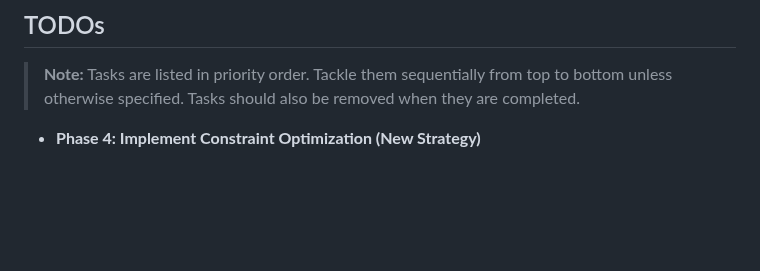
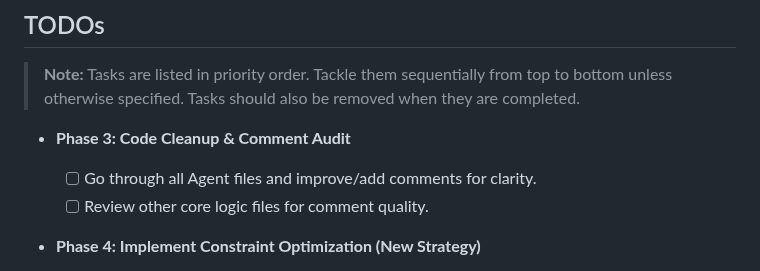
Before and after one commit to DracoNick0/Priority-Task-Manager, a Markdown page: docs/TODO.md, the part around the change. Drawn GitHub-style; blank space fills up the shorter version.

Commit message:
Docs: Prioritize code cleanup and comment audit

```diff
--- a/docs/TODO.md
+++ b/docs/TODO.md
@@ -1,6 +1,10 @@
 ## TODOs
 
 > **Note:** Tasks are listed in priority order. Tackle them sequentially from top to bottom unless otherwise specified. Tasks should also be removed when they are completed.
+
+*   **Phase 3: Code Cleanup & Comment Audit**
+    -   [ ] Go through all Agent files and improve/add comments for clarity.
+    -   [ ] Review other core logic files for comment quality.
 
 *   **Phase 4: Implement Constraint Optimization (New Strategy)**
     -   Follow TDD for each feature slice (Red-Green-Refactor).
```
